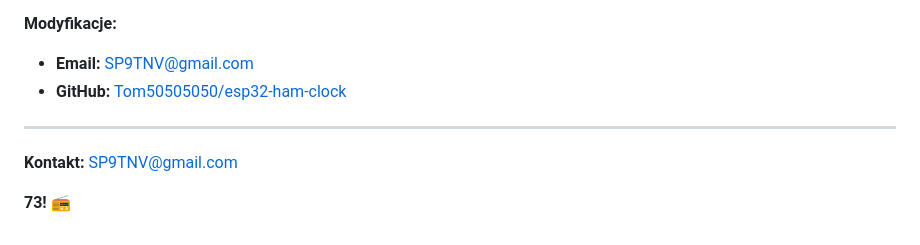
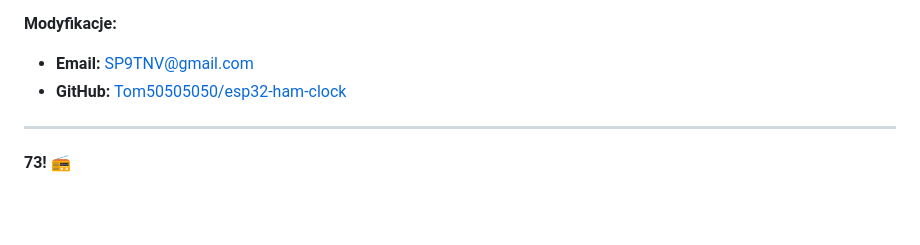
Before and after one commit to Tom50505050/esp32-ham-clock, a Markdown page: README.md, the part around the change. GitHub-like rendering; blank space fills up the shorter version.

Commit message:
Usunieto duplikat kontaktu na dole README

```diff
--- a/README.md
+++ b/README.md
@@ -237,6 +237,4 @@ Szczegóły w pliku [CHANGELOG.md](CHANGELOG.md).
 
 ---
 
-**Kontakt:** SP9TNV@gmail.com
-
 **73!** 📻
```
